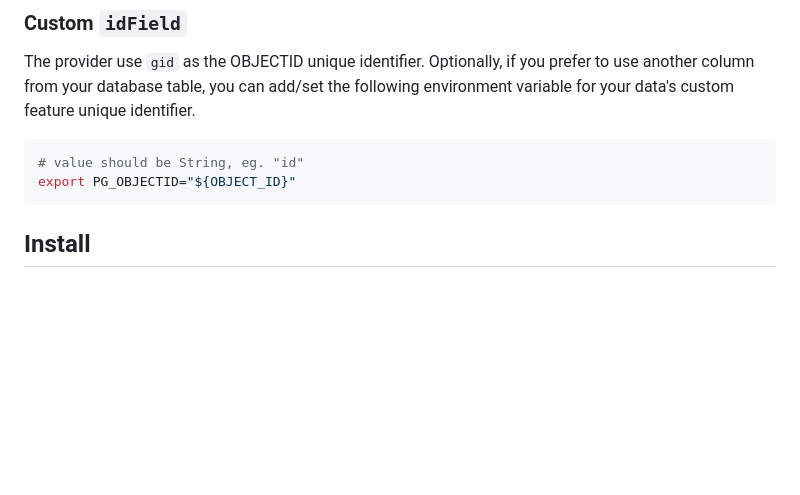
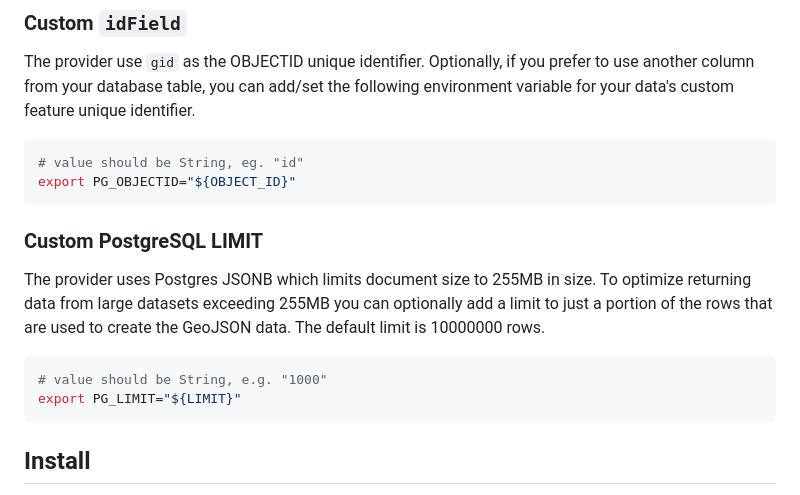
Before and after one commit to doneill/koop-provider-pg, a Markdown page: README.md, the part around the change. GitHub-like rendering; blank space fills up the shorter version.

Commit message:
Update README add custom limit settings

````diff
--- a/README.md
+++ b/README.md
@@ -43,6 +43,14 @@ The provider use `gid` as the OBJECTID unique identifier.  Optionally, if you pr
 ```bash
 # value should be String, eg. "id"
 export PG_OBJECTID="${OBJECT_ID}"
+```
+
+### Custom PostgreSQL LIMIT
+The provider uses Postgres JSONB which limits document size to 255MB in size.  To optimize returning data from large datasets exceeding 255MB you can optionally add a limit to just a portion of the rows that are used to create the GeoJSON data. The default limit is 10000000 rows.
+
+```bash
+# value should be String, e.g. "1000"
+export PG_LIMIT="${LIMIT}"
 ```
 
 ## Install
````
